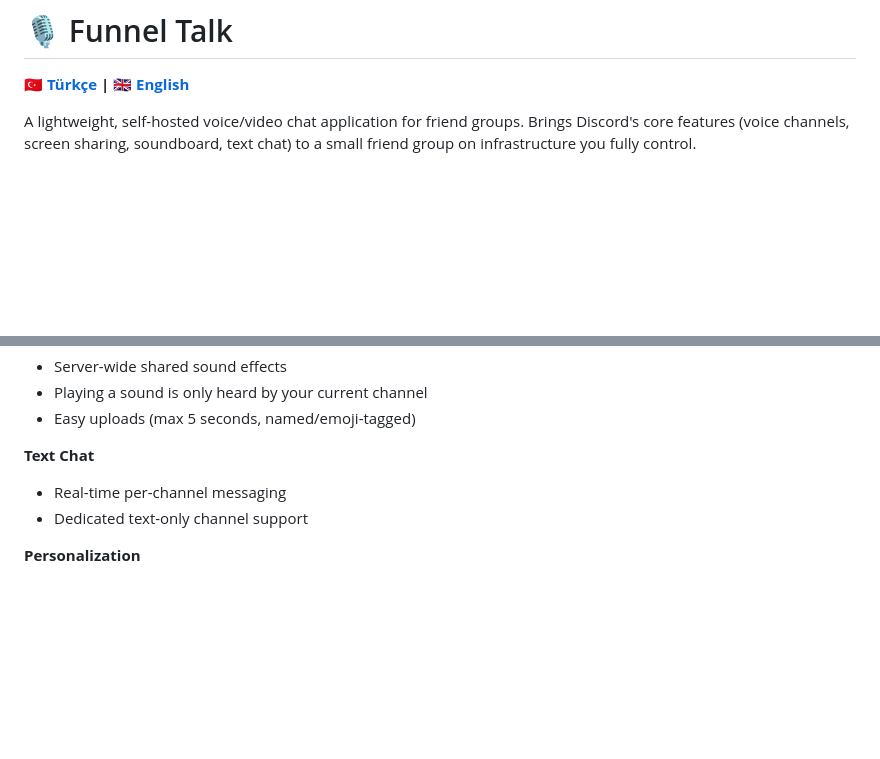
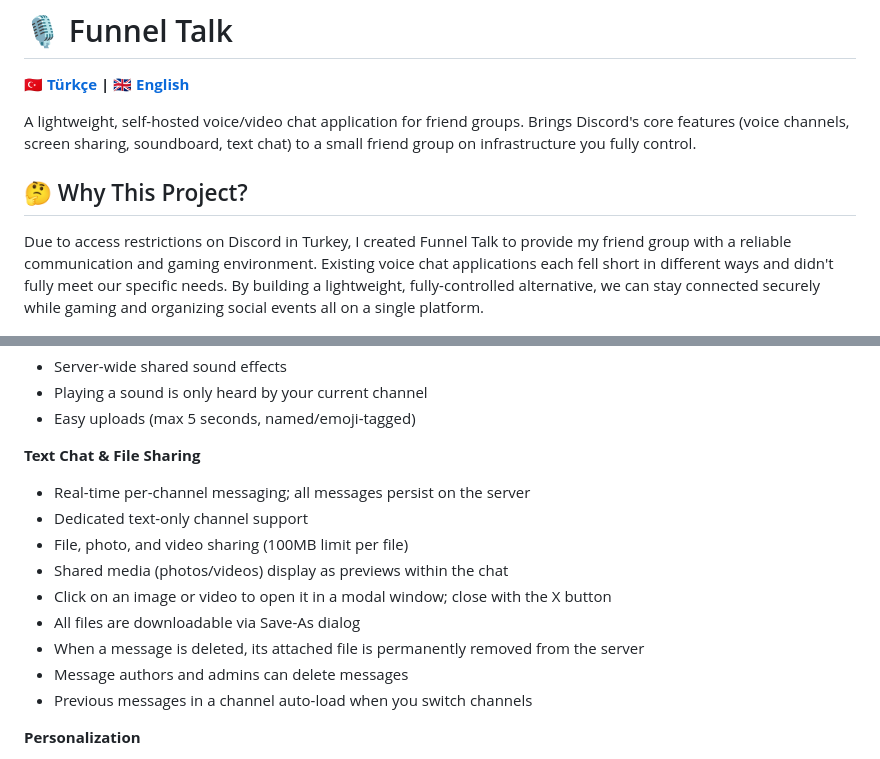
Before and after one commit to metinncetinn/funnel-talk, a Markdown page: README.en.md, 2 parts joined by grey strips. Rendered like a GitHub page; blank space fills up the shorter version.

```diff
--- a/README.en.md
+++ b/README.en.md
@@ -3,6 +3,10 @@
 **[🇹🇷 Türkçe](README.md) | [🇬🇧 English](README.en.md)**
 
 A lightweight, self-hosted voice/video chat application for friend groups. Brings Discord's core features (voice channels, screen sharing, soundboard, text chat) to a small friend group on infrastructure you fully control.
+
+## 🤔 Why This Project?
+
+Due to access restrictions on Discord in Turkey, I created Funnel Talk to provide my friend group with a reliable communication and gaming environment. Existing voice chat applications each fell short in different ways and didn't fully meet our specific needs. By building a lightweight, fully-controlled alternative, we can stay connected securely while gaming and organizing social events all on a single platform.
 
 <p align="center">
   <img src="assets/funnel-talk-login.png" width="32%">
@@ -39,9 +43,16 @@ A lightweight, self-hosted voice/video chat application for friend groups. Bring
 - Playing a sound is only heard by your current channel
 - Easy uploads (max 5 seconds, named/emoji-tagged)
 
-**Text Chat**
-- Real-time per-channel messaging
+**Text Chat & File Sharing**
+- Real-time per-channel messaging; all messages persist on the server
 - Dedicated text-only channel support
+- File, photo, and video sharing (100MB limit per file)
+- Shared media (photos/videos) display as previews within the chat
+- Click on an image or video to open it in a modal window; close with the X button
+- All files are downloadable via Save-As dialog
+- When a message is deleted, its attached file is permanently removed from the server
+- Message authors and admins can delete messages
+- Previous messages in a channel auto-load when you switch channels
 
 **Personalization**
 - 4 themes (Dark, Light, Midnight Blue, Purple)
```
Also changed, not shown: README.md (+12 -4 lines).
